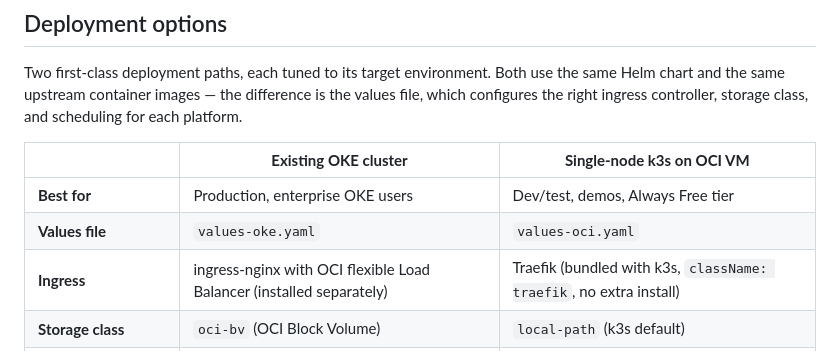
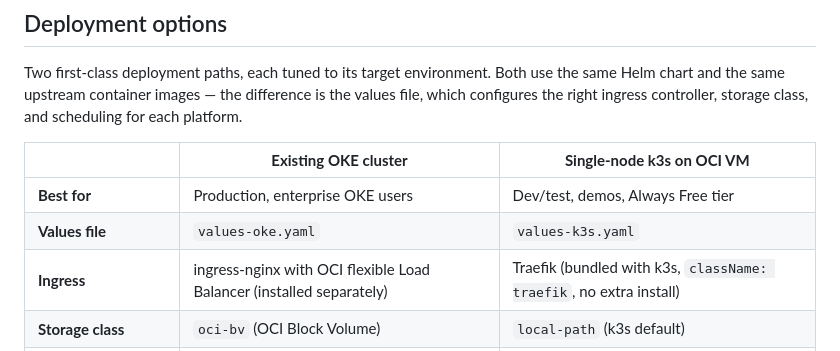
Before and after one commit to solvialab/infragate-landing, a Markdown page: docs/features.md, the part around the change. GitHub-like rendering.

```diff
--- a/docs/features.md
+++ b/docs/features.md
@@ -194,7 +194,7 @@ Two first-class deployment paths, each tuned to its target environment. Both use
 | | **Existing OKE cluster** | **Single-node k3s on OCI VM** |
 |---|---|---|
 | **Best for** | Production, enterprise OKE users | Dev/test, demos, Always Free tier |
-| **Values file** | `values-oke.yaml` | `values-oci.yaml` |
+| **Values file** | `values-oke.yaml` | `values-k3s.yaml` |
 | **Ingress** | ingress-nginx with OCI flexible Load Balancer (installed separately) | Traefik (bundled with k3s, `className: traefik`, no extra install) |
 | **Storage class** | `oci-bv` (OCI Block Volume) | `local-path` (k3s default) |
 | **PostgreSQL volume floor** | 50 GB (OCI BV minimum) | 20 GB (local disk) |
```
